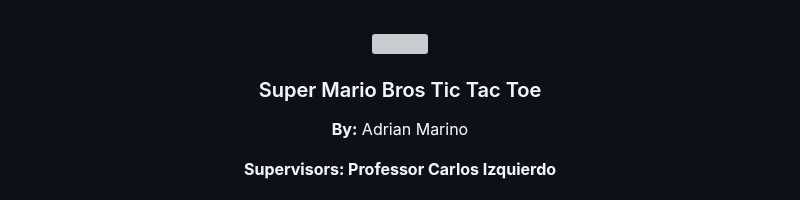
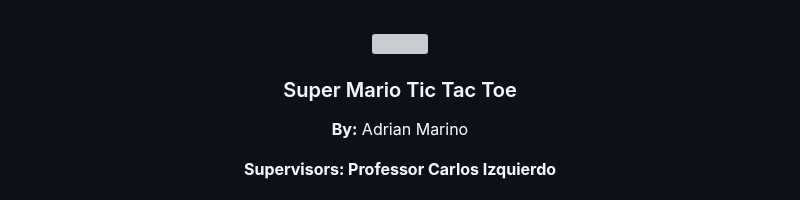
Before and after one commit to adrianmarino19/mariobros-tictactoe-game, a Markdown page: README.md, the part around the change. Drawn GitHub-style; grey boxes are pictures that could not be loaded.

```diff
--- a/README.md
+++ b/README.md
@@ -1,7 +1,7 @@
 <p align="center">
   <p align="center">
   <img src="https://cdn.pixabay.com/photo/2021/02/11/15/40/mario-6005703_1280.png", width = "15%">
-<h3 align="center">Super Mario Bros Tic Tac Toe</h3>
+<h3 align="center">Super Mario  Tic Tac Toe</h3>
 <p align="center"><b>By:</b> Adrian Marino</p>
 <p align="center"><b>Supervisors: Professor Carlos Izquierdo</b></p>
 
```
